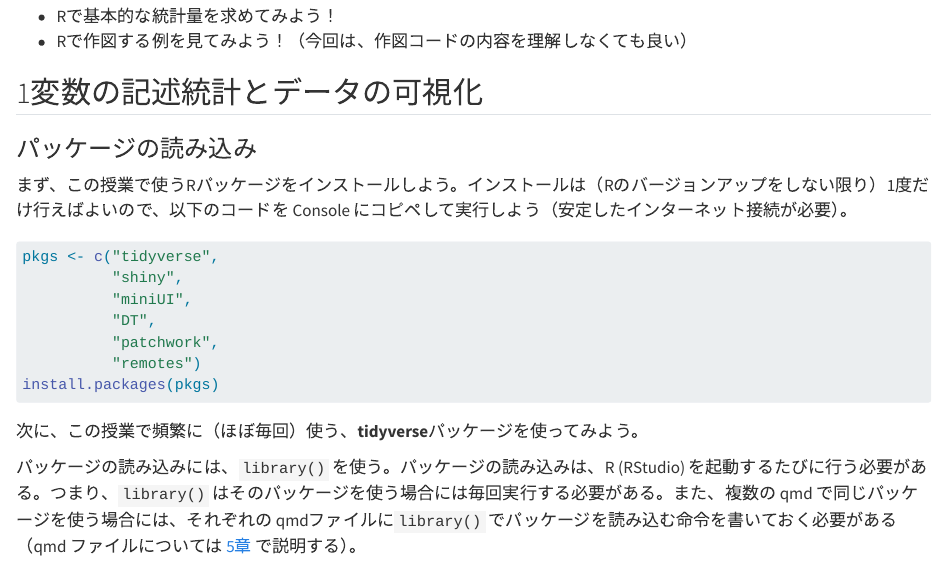
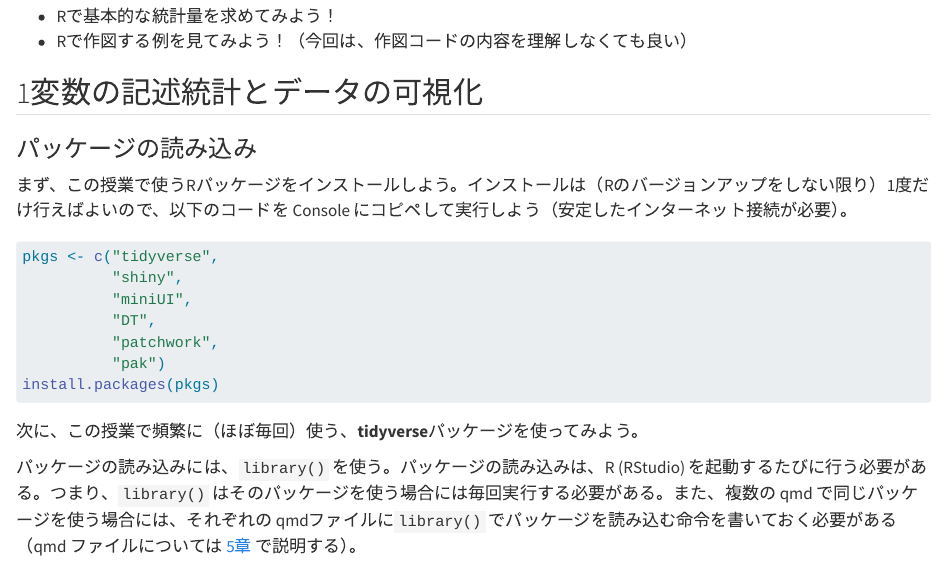
Before and after one commit to yukiyanai/stat1, a Quarto document (descriptive-stat.qmd): the page in a window 1100 px wide, from 100 px down. Rendered offline with R 4.5, knitr and Pandoc in place of Quarto, with nearby package versions.

Commit message:
update kut_stat1 for ay2026

````diff
--- a/descriptive-stat.qmd
+++ b/descriptive-stat.qmd
@@ -18,7 +18,7 @@ pkgs <- c("tidyverse",
           "miniUI",
           "DT",
           "patchwork",
-          "remotes")
+          "pak")
 install.packages(pkgs)
 ```
 
````
Also changed, not shown: index.qmd (+2 -0 lines), docs/search.json, 25 other files.
